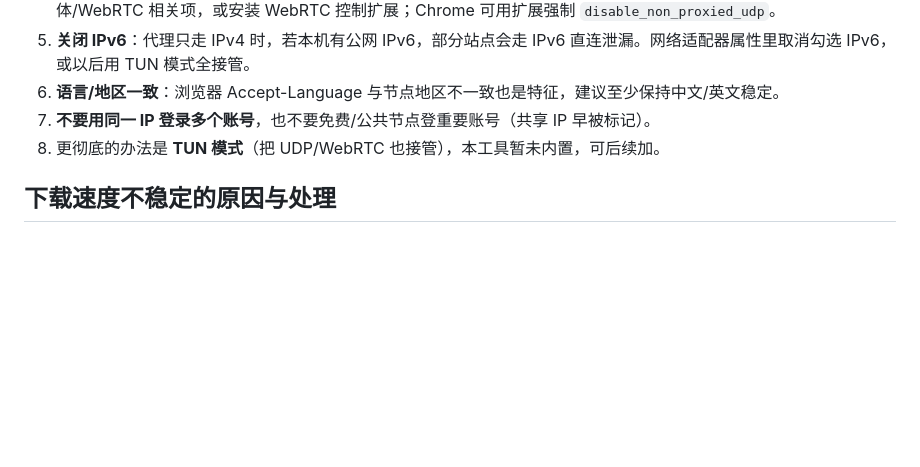
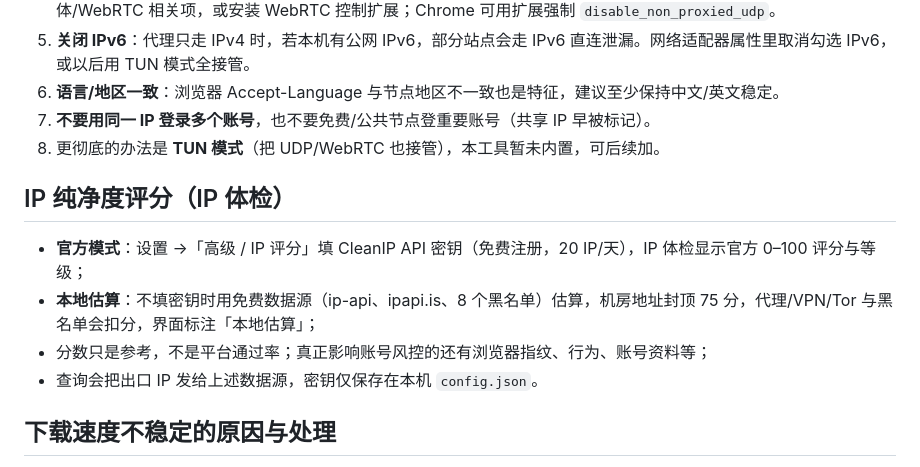
Before and after one commit to yhl4466/SteadyLink, a Markdown page: 使用说明.md, the part around the change. GitHub-like rendering; blank space fills up the shorter version.

```diff
--- a/使用说明.md
+++ b/使用说明.md
@@ -48,6 +48,13 @@ Windows 打开低完整性脚本就会弹“无法验证发布者”。已把整
 6. **语言/地区一致**：浏览器 Accept-Language 与节点地区不一致也是特征，建议至少保持中文/英文稳定。
 7. **不要用同一 IP 登录多个账号**，也不要免费/公共节点登重要账号（共享 IP 早被标记）。
 8. 更彻底的办法是 **TUN 模式**（把 UDP/WebRTC 也接管），本工具暂未内置，可后续加。
+
+## IP 纯净度评分（IP 体检）
+
+- **官方模式**：设置 →「高级 / IP 评分」填 CleanIP API 密钥（免费注册，20 IP/天），IP 体检显示官方 0–100 评分与等级；
+- **本地估算**：不填密钥时用免费数据源（ip-api、ipapi.is、8 个黑名单）估算，机房地址封顶 75 分，代理/VPN/Tor 与黑名单会扣分，界面标注「本地估算」；
+- 分数只是参考，不是平台通过率；真正影响账号风控的还有浏览器指纹、行为、账号资料等；
+- 查询会把出口 IP 发给上述数据源，密钥仅保存在本机 `config.json`。
 
 ## 下载速度不稳定的原因与处理
 
```
Also changed, not shown: README.md (+16 -1 lines), docs/screenshots/ip-score.png (added), docs/screenshots/settings-advanced.png (added), docs/screenshots/settings.png, 6 other files.
